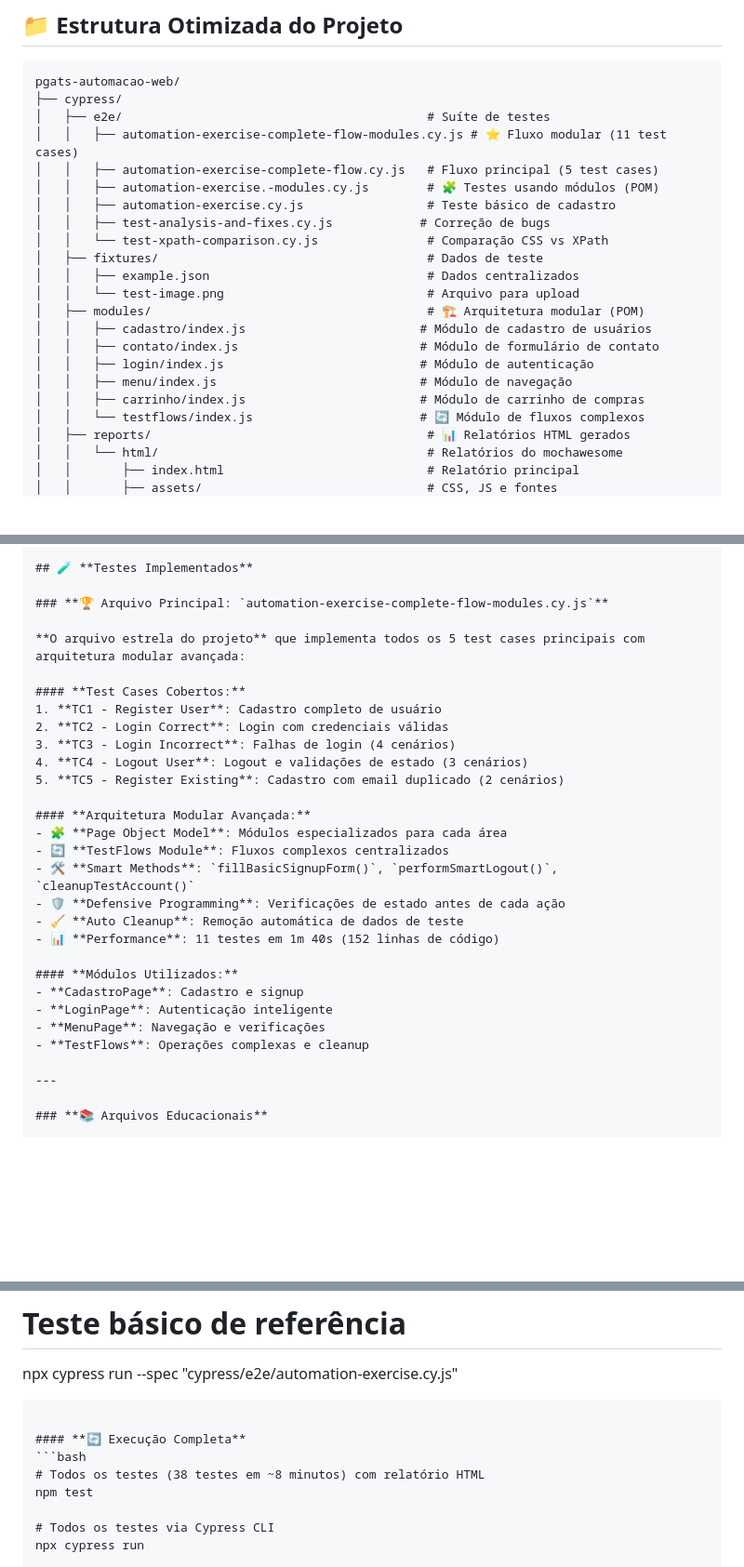
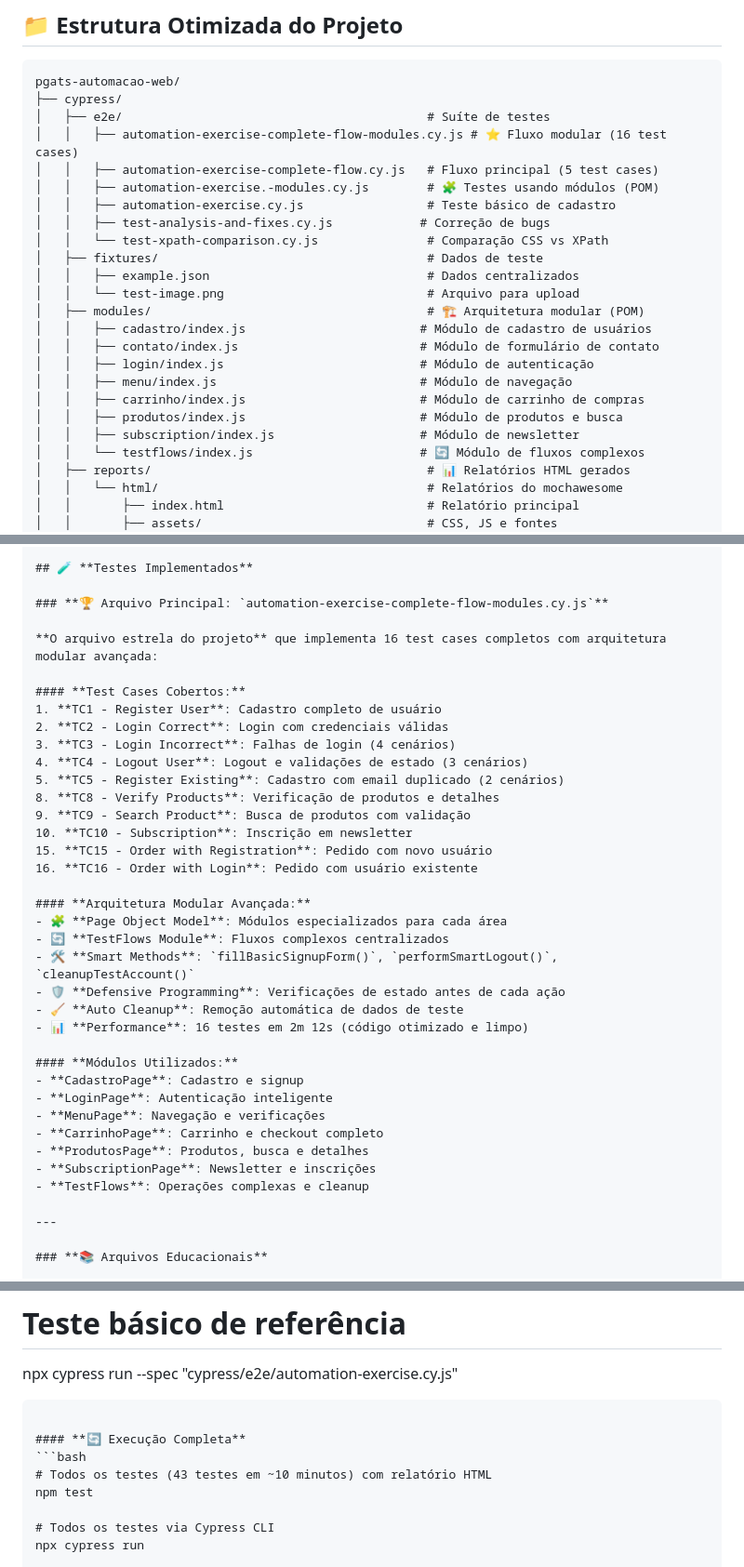
Before and after one commit to Renatacpf/pgats-automacao-web, a Markdown page: README.md, 3 parts joined by grey strips. Shown: that part at 93% size. Rendered like a GitHub page; blank space fills up the shorter version.

Commit message:
docs: Update README.md with new test cases and modules
- Update test count from 11 to 16 test cases in main file
- Add documentation for new Test Cases 8, 9, 10, 15, 16
- Include new modules: ProdutosPage and SubscriptionPage
- Update project structure with new module files
- Update total test metrics from 38 to 43 tests
- Update execution time estimates
- Enhance module architecture documentation

````diff
--- a/README.md
+++ b/README.md
@@ -36,7 +36,7 @@ O projeto implementa uma suíte abrangente de testes automatizados que aborda de
 pgats-automacao-web/
 ├── cypress/
 │   ├── e2e/                                          # Suíte de testes
-│   │   ├── automation-exercise-complete-flow-modules.cy.js # ⭐ Fluxo modular (11 test cases)
+│   │   ├── automation-exercise-complete-flow-modules.cy.js # ⭐ Fluxo modular (16 test cases)
 │   │   ├── automation-exercise-complete-flow.cy.js   # Fluxo principal (5 test cases)
 │   │   ├── automation-exercise.-modules.cy.js        # 🧩 Testes usando módulos (POM)
 │   │   ├── automation-exercise.cy.js                 # Teste básico de cadastro
@@ -51,6 +51,8 @@ pgats-automacao-web/
 │   │   ├── login/index.js                           # Módulo de autenticação
 │   │   ├── menu/index.js                            # Módulo de navegação
 │   │   ├── carrinho/index.js                        # Módulo de carrinho de compras
+│   │   ├── produtos/index.js                        # Módulo de produtos e busca
+│   │   ├── subscription/index.js                    # Módulo de newsletter
 │   │   └── testflows/index.js                       # 🔄 Módulo de fluxos complexos
 │   ├── reports/                                      # 📊 Relatórios HTML gerados
 │   │   └── html/                                     # Relatórios do mochawesome
@@ -92,7 +94,7 @@ pgats-automacao-web/
 
 ### **🏆 Arquivo Principal: `automation-exercise-complete-flow-modules.cy.js`**
 
-**O arquivo estrela do projeto** que implementa todos os 5 test cases principais com arquitetura modular avançada:
+**O arquivo estrela do projeto** que implementa 16 test cases completos com arquitetura modular avançada:
 
 #### **Test Cases Cobertos:**
 1. **TC1 - Register User**: Cadastro completo de usuário
@@ -100,6 +102,11 @@ pgats-automacao-web/
 3. **TC3 - Login Incorrect**: Falhas de login (4 cenários)
 4. **TC4 - Logout User**: Logout e validações de estado (3 cenários)
 5. **TC5 - Register Existing**: Cadastro com email duplicado (2 cenários)
+8. **TC8 - Verify Products**: Verificação de produtos e detalhes
+9. **TC9 - Search Product**: Busca de produtos com validação
+10. **TC10 - Subscription**: Inscrição em newsletter
+15. **TC15 - Order with Registration**: Pedido com novo usuário
+16. **TC16 - Order with Login**: Pedido com usuário existente
 
 #### **Arquitetura Modular Avançada:**
 - 🧩 **Page Object Model**: Módulos especializados para cada área
@@ -107,12 +114,15 @@ pgats-automacao-web/
 - 🛠️ **Smart Methods**: `fillBasicSignupForm()`, `performSmartLogout()`, `cleanupTestAccount()`
 - 🛡️ **Defensive Programming**: Verificações de estado antes de cada ação
 - 🧹 **Auto Cleanup**: Remoção automática de dados de teste
-- 📊 **Performance**: 11 testes em 1m 40s (152 linhas de código)
+- 📊 **Performance**: 16 testes em 2m 12s (código otimizado e limpo)
 
 #### **Módulos Utilizados:**
 - **CadastroPage**: Cadastro e signup
 - **LoginPage**: Autenticação inteligente
 - **MenuPage**: Navegação e verificações
+- **CarrinhoPage**: Carrinho e checkout completo
+- **ProdutosPage**: Produtos, busca e detalhes
+- **SubscriptionPage**: Newsletter e inscrições
 - **TestFlows**: Operações complexas e cleanup
 
 ---
@@ -216,7 +226,7 @@ npx cypress run --spec "cypress/e2e/automation-exercise.cy.js"
 
 #### **🔄 Execução Completa**
 ```bash
-# Todos os testes (38 testes em ~8 minutos) com relatório HTML
+# Todos os testes (43 testes em ~10 minutos) com relatório HTML
 npm test
 
 # Todos os testes via Cypress CLI
````
Also changed, not shown: other parts of README.md (+2 -2 lines).
